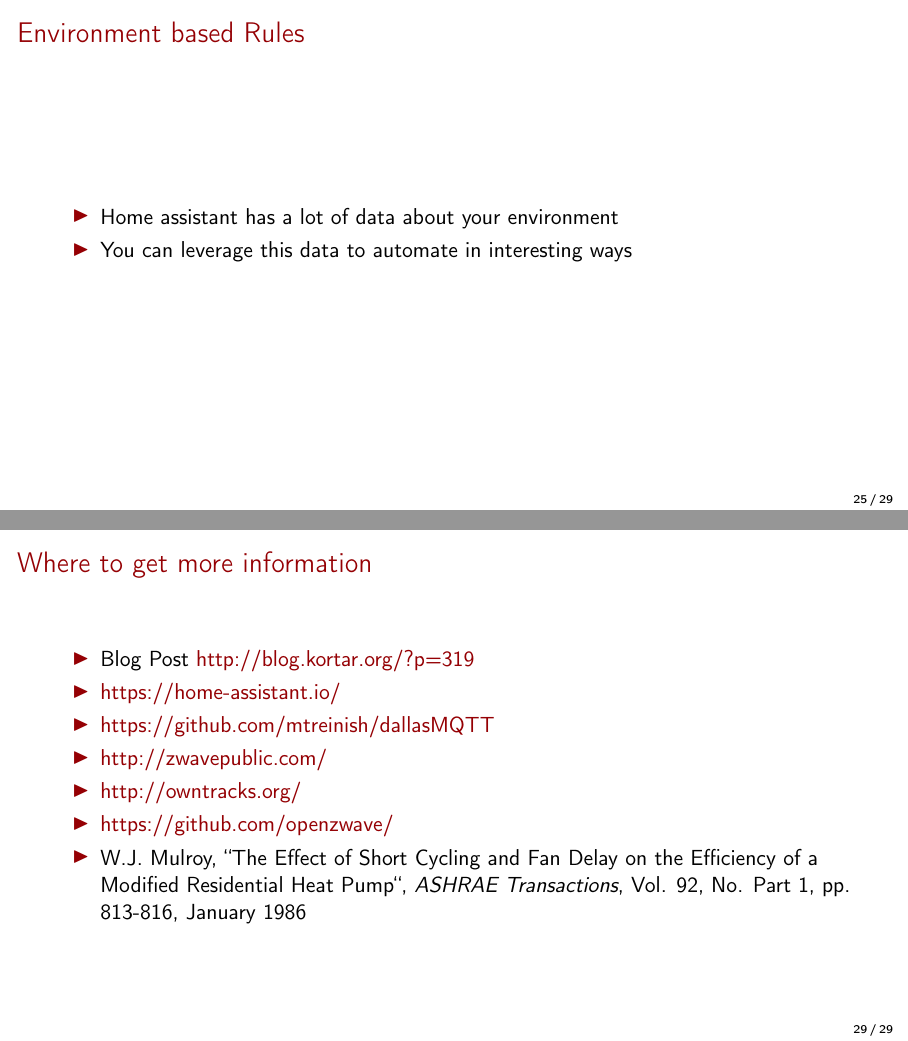
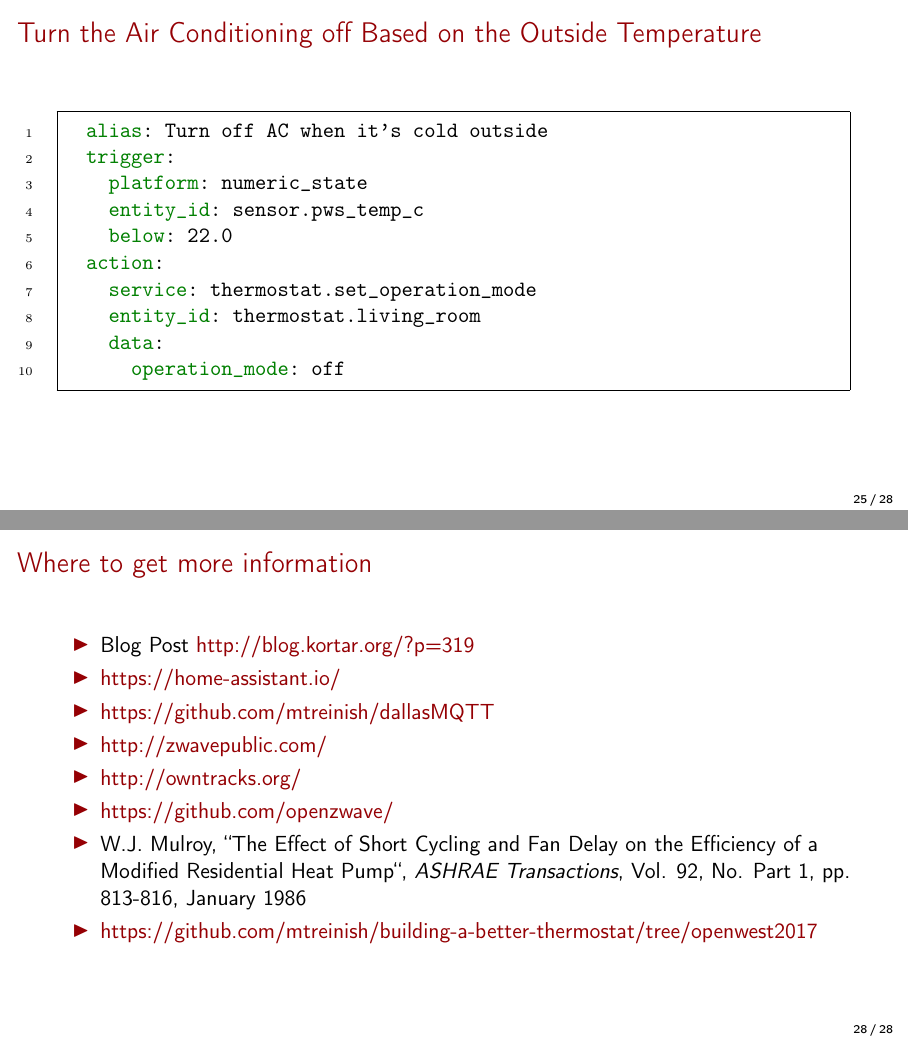
Before and after one commit to mtreinish/building-a-better-thermostat, LaTeX slides (building_a_better_thermostat.tex): pages 26 and 30 of 30 before the commit and pages 26 and 29 of 29 after it, joined at a grey line. Compiled offline with pdfLaTeX.

Commit message:
Some small adjustments

```diff
--- a/building_a_better_thermostat.tex
+++ b/building_a_better_thermostat.tex
@@ -434,14 +419,6 @@
 \end{frame}
 
 \subsection{Environment Based Conditions}
-\begin{frame}
-    \frametitle{Environment based Rules}
-    \begin{itemize}
-        \item Home assistant has a lot of data about your environment
-        \item You can leverage this data to automate in interesting ways
-    \end{itemize}
-\end{frame}
-
 \begin{frame}[fragile=singleslide]
     \frametitle{Turn the Air Conditioning off Based on the Outside Temperature}
     \begin{minted}[
@@ -509,6 +486,7 @@
         \item \href{http://owntracks.org/}{http://owntracks.org/}
         \item \href{https://github.com/openzwave/}{https://github.com/openzwave/}
         \item W.J. Mulroy, ``The Effect of Short Cycling and Fan Delay on the Efficiency of a Modified Residential Heat Pump``, \textit{ASHRAE Transactions}, Vol. 92, No. Part 1, pp. 813-816, January 1986
+        \item \href{https://github.com/mtreinish/building-a-better-thermostat/tree/openwest2017}{https://github.com/mtreinish/building-a-better-thermostat/tree/openwest2017}
     \end{itemize}
 \end{frame}
 
```
Also changed, not shown: building_a_better_thermostat.tex (15 more changed lines).
